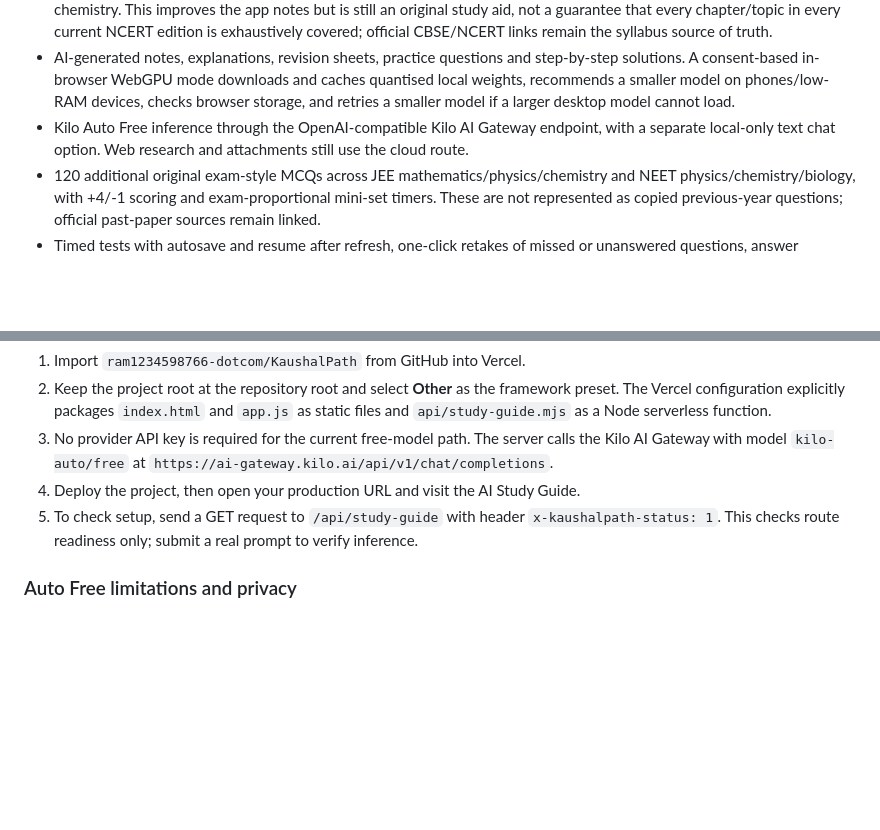
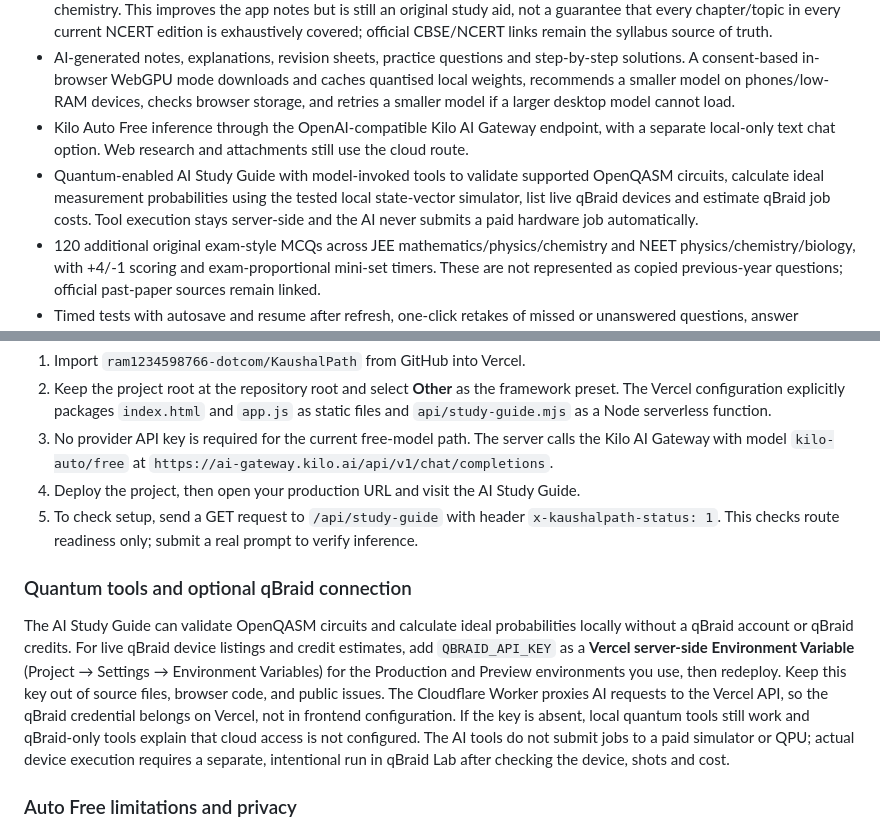
Before and after one commit to ram1234598766-dotcom/KaushalPath, a Markdown page: README.md, 2 parts joined by grey strips. Rendered like a GitHub page; blank space fills up the shorter version.

Commit message:
Document AI quantum tools and qBraid configuration

```diff
--- a/README.md
+++ b/README.md
@@ -8,6 +8,7 @@ KaushalPath is a responsive student workspace with a purple learning dashboard,
 - A non-AI CBSE chapter-notes catalogue with 119 individual Class 10–12 chapter entries plus 61 detailed JEE/NEET entries, 17 expanded STEM master guides, 14 explained formula/concept cheat sheets and 14 humanities/language/commerce/computer-science master guides. Each short school chapter entry is now expanded with concept explanations, a subject-specific step-by-step workflow, relevant master-guide sections, formula meanings/use conditions/units/traps, worked methods, common mistakes, exam approach and recall checks; direct PDF downloads include the expanded material, starting with a landscape vector mind map followed by detailed portrait notes; downloads do not open the browser print dialog. Dedicated deep dives cover Class 11 gravitation, thermal physics, oscillations, equilibrium, redox, thermodynamics and hydrocarbons, and Class 12 optics, modern physics, semiconductors and organic chemistry. This improves the app notes but is still an original study aid, not a guarantee that every chapter/topic in every current NCERT edition is exhaustively covered; official CBSE/NCERT links remain the syllabus source of truth.
 - AI-generated notes, explanations, revision sheets, practice questions and step-by-step solutions. A consent-based in-browser WebGPU mode downloads and caches quantised local weights, recommends a smaller model on phones/low-RAM devices, checks browser storage, and retries a smaller model if a larger desktop model cannot load.
 - Kilo Auto Free inference through the OpenAI-compatible Kilo AI Gateway endpoint, with a separate local-only text chat option. Web research and attachments still use the cloud route.
+- Quantum-enabled AI Study Guide with model-invoked tools to validate supported OpenQASM circuits, calculate ideal measurement probabilities using the tested local state-vector simulator, list live qBraid devices and estimate qBraid job costs. Tool execution stays server-side and the AI never submits a paid hardware job automatically.
 - 120 additional original exam-style MCQs across JEE mathematics/physics/chemistry and NEET physics/chemistry/biology, with +4/-1 scoring and exam-proportional mini-set timers. These are not represented as copied previous-year questions; official past-paper sources remain linked.
 - Timed tests with autosave and resume after refresh, one-click retakes of missed or unanswered questions, answer explanations, result history, CSV exports and downloadable PDF/JSON reports.
 - A focus timer with persistent countdowns, completed-session tracking, accuracy summaries and active-day streaks.
@@ -35,6 +36,10 @@ The app is configured for Vercel with root-level static frontend files `index.ht
 3. No provider API key is required for the current free-model path. The server calls the Kilo AI Gateway with model `kilo-auto/free` at `https://ai-gateway.kilo.ai/api/v1/chat/completions`.
 4. Deploy the project, then open your production URL and visit the AI Study Guide.
 5. To check setup, send a GET request to `/api/study-guide` with header `x-kaushalpath-status: 1`. This checks route readiness only; submit a real prompt to verify inference.
+
+### Quantum tools and optional qBraid connection
+
+The AI Study Guide can validate OpenQASM circuits and calculate ideal probabilities locally without a qBraid account or qBraid credits. For live qBraid device listings and credit estimates, add `QBRAID_API_KEY` as a **Vercel server-side Environment Variable** (Project → Settings → Environment Variables) for the Production and Preview environments you use, then redeploy. Keep this key out of source files, browser code, and public issues. The Cloudflare Worker proxies AI requests to the Vercel API, so the qBraid credential belongs on Vercel, not in frontend configuration. If the key is absent, local quantum tools still work and qBraid-only tools explain that cloud access is not configured. The AI tools do not submit jobs to a paid simulator or QPU; actual device execution requires a separate, intentional run in qBraid Lab after checking the device, shots and cost.
 
 ### Auto Free limitations and privacy
 
```
